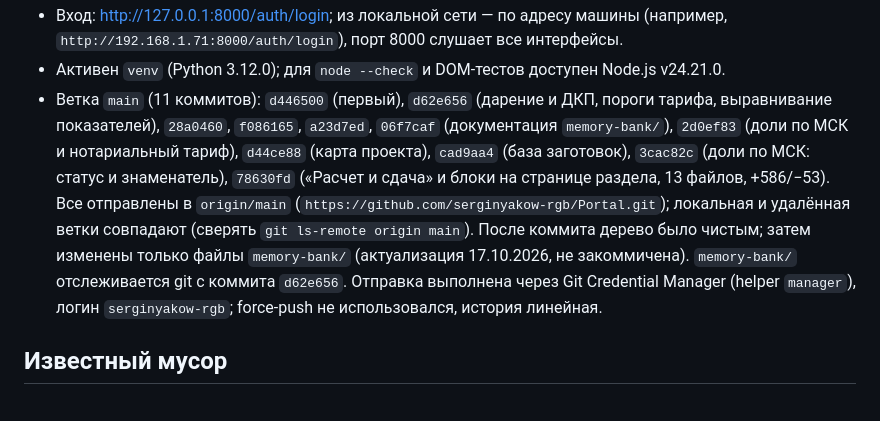
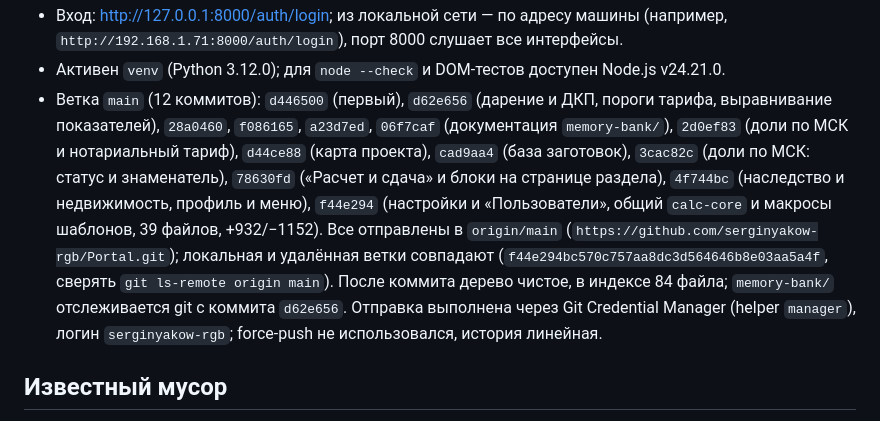
Before and after one commit to serginyakow-rgb/Portal, a Markdown page: memory-bank/techContext.md, the part around the change. Rendered like a GitHub page.

```diff
--- a/memory-bank/techContext.md
+++ b/memory-bank/techContext.md
@@ -165,17 +165,18 @@ SQLite `portal.db` в корне (в `.gitignore`). Схему создаёт
   все интерфейсы.
 - Активен `venv` (Python 3.12.0); для `node --check` и DOM-тестов доступен
   Node.js v24.21.0.
-- Ветка `main` (11 коммитов): `d446500` (первый), `d62e656` (дарение и ДКП,
+- Ветка `main` (12 коммитов): `d446500` (первый), `d62e656` (дарение и ДКП,
   пороги тарифа, выравнивание показателей), `28a0460`, `f086165`, `a23d7ed`,
   `06f7caf` (документация `memory-bank/`), `2d0ef83` (доли по МСК и
   нотариальный тариф), `d44ce88` (карта проекта), `cad9aa4` (база заготовок),
   `3cac82c` (доли по МСК: статус и знаменатель), `78630fd` («Расчет и сдача»
-  и блоки на странице раздела, 13 файлов, +586/−53). Все отправлены
+  и блоки на странице раздела), `4f744bc` (наследство и недвижимость, профиль
+  и меню), `f44e294` (настройки и «Пользователи», общий `calc-core`
+  и макросы шаблонов, 39 файлов, +932/−1152). Все отправлены
   в `origin/main` (`https://github.com/serginyakow-rgb/Portal.git`); локальная
-  и удалённая ветки совпадают (сверять `git ls-remote origin main`). После
-  коммита дерево было чистым; затем изменены только файлы `memory-bank/`
-  (актуализация 17.10.2026, не закоммичена). `memory-bank/` отслеживается git
-  с коммита `d62e656`.
+  и удалённая ветки совпадают (`f44e294bc570c757aa8dc3d564646b8e03aa5a4f`,
+  сверять `git ls-remote origin main`). После коммита дерево чистое,
+  в индексе 84 файла; `memory-bank/` отслеживается git с коммита `d62e656`.
   Отправка выполнена через Git Credential Manager (helper `manager`), логин
   `serginyakow-rgb`; force-push не использовался, история линейная.
 
```
Also changed, not shown: memory-bank/activeContext.md (+39 -20 lines), memory-bank/progress.md (+4 -0 lines).
